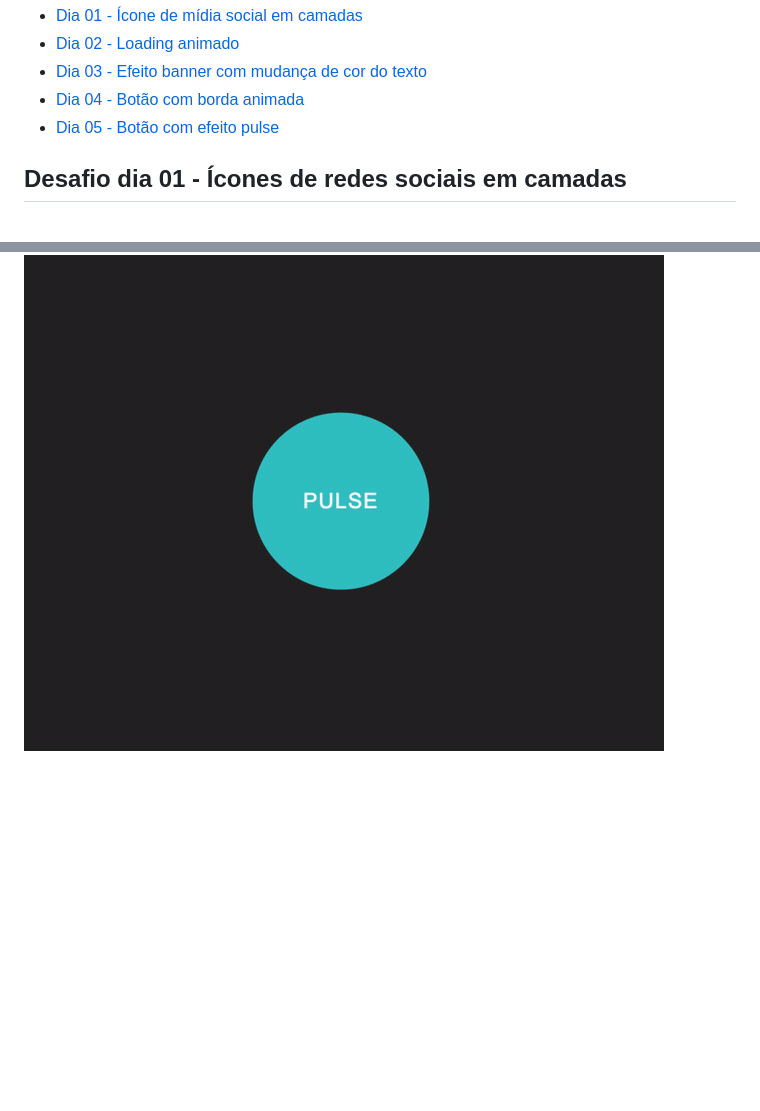
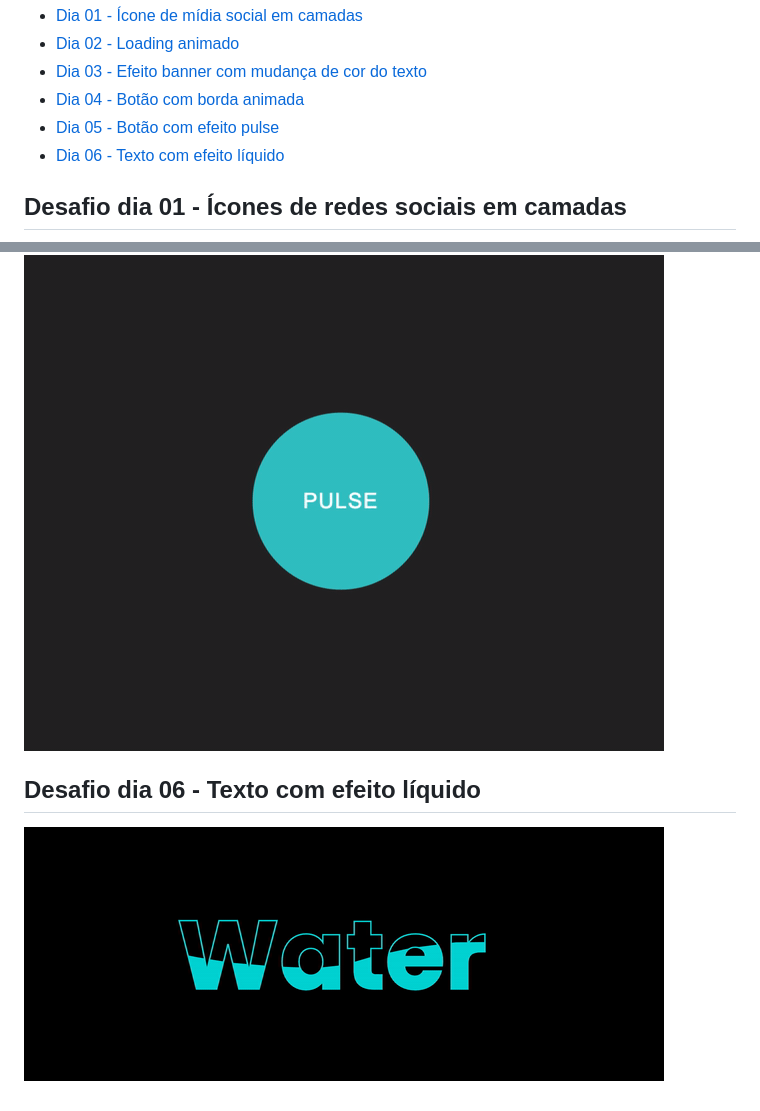
Before and after one commit to SpruceGabriela/30diasDeCSS, a Markdown page: README.md, 2 parts joined by grey strips. Drawn GitHub-style; pictures changed too: dia_6/water.gif (added); blank space fills up the shorter version.

```diff
--- a/README.md
+++ b/README.md
@@ -16,6 +16,7 @@ Gostou da ideia?
 * [Dia 03 - Efeito banner com mudança de cor do texto](#day03)
 * [Dia 04 - Botão com borda animada](#day04)
 * [Dia 05 - Botão com efeito pulse](#day05)
+* [Dia 06 - Texto com efeito líquido](#day06)
 
 ##  Desafio dia 01 - Ícones de redes sociais em camadas <a name="day01"></a>
 
@@ -36,3 +37,7 @@ Gostou da ideia?
 ##  Desafio dia 05 - Botão com efeito pulse <a name="day05"></a>
 
 ![Efeito pulse](./dia_5/pulse-button.gif)
+
+##  Desafio dia 06 - Texto com efeito líquido <a name="day06"></a>
+
+![Efeito pulse](./dia_6/water.gif)
```
Also changed, not shown: 2 other files.
